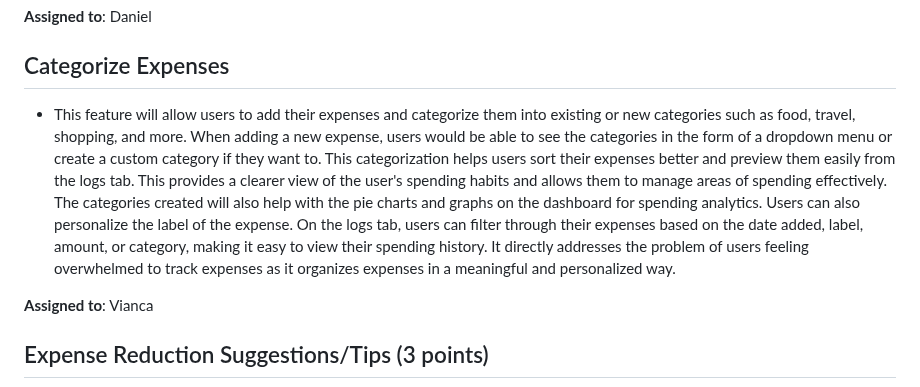
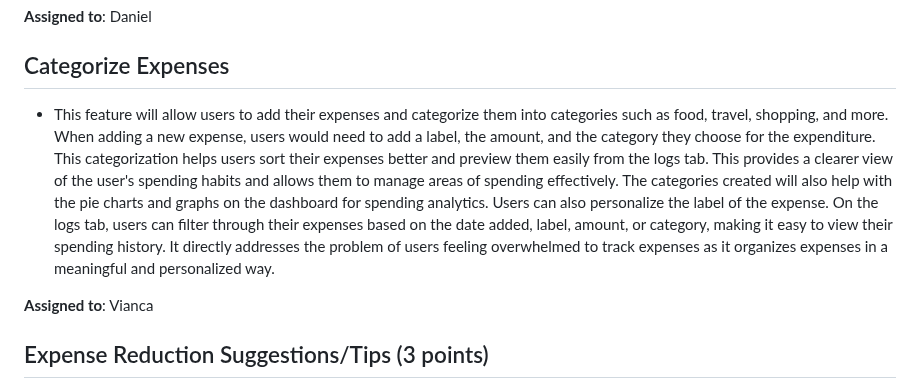
Before and after one commit to viancavarma/326-Team-5, a Markdown page: m2/features.md, the part around the change. Rendered like a GitHub page.

Commit message:
updated features.md for categroize expenses

```diff
--- a/m2/features.md
+++ b/m2/features.md
@@ -20,7 +20,7 @@ The Savings Challenge Badges feature introduces a gamified aspect to the user’
 
 ## Categorize Expenses
 
-- This feature will allow users to add their expenses and categorize them into existing or new categories such as food, travel, shopping, and more. When adding a new expense, users would be able to see the categories in the form of a dropdown menu or create a custom category if they want to. This categorization helps users sort their expenses better and preview them easily from the logs tab. This provides a clearer view of the user's spending habits and allows them to manage areas of spending effectively. The categories created will also help with the pie charts and graphs on the dashboard for spending analytics. Users can also personalize the label of the expense. On the logs tab, users can filter through their expenses based on the date added, label, amount, or category, making it easy to view their spending history. It directly addresses the problem of users feeling overwhelmed to track expenses as it organizes expenses in a meaningful and personalized way.
+- This feature will allow users to add their expenses and categorize them into categories such as food, travel, shopping, and more. When adding a new expense, users would need to add a label, the amount, and the category they choose for the expenditure. This categorization helps users sort their expenses better and preview them easily from the logs tab. This provides a clearer view of the user's spending habits and allows them to manage areas of spending effectively. The categories created will also help with the pie charts and graphs on the dashboard for spending analytics. Users can also personalize the label of the expense. On the logs tab, users can filter through their expenses based on the date added, label, amount, or category, making it easy to view their spending history. It directly addresses the problem of users feeling overwhelmed to track expenses as it organizes expenses in a meaningful and personalized way.
 
 **Assigned to**: Vianca
 
```
